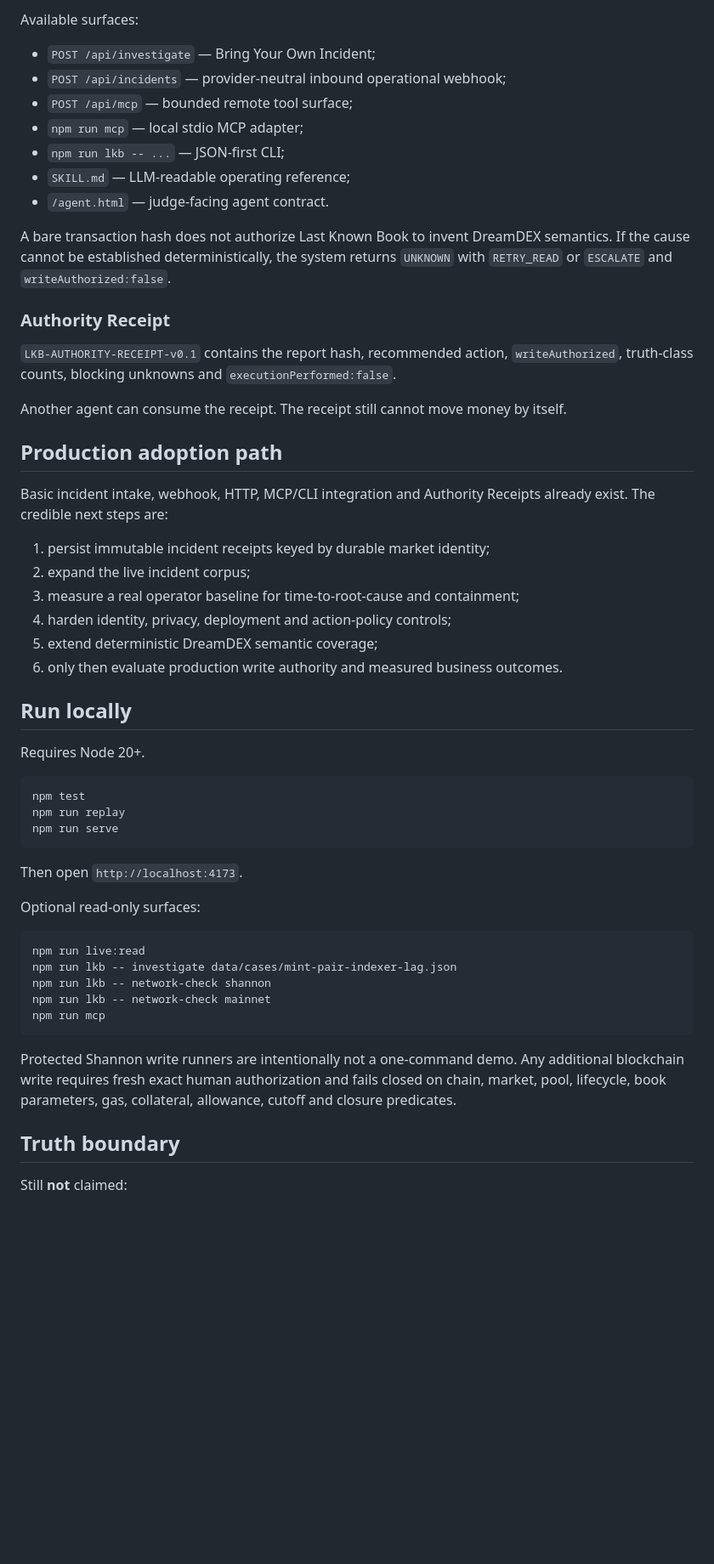
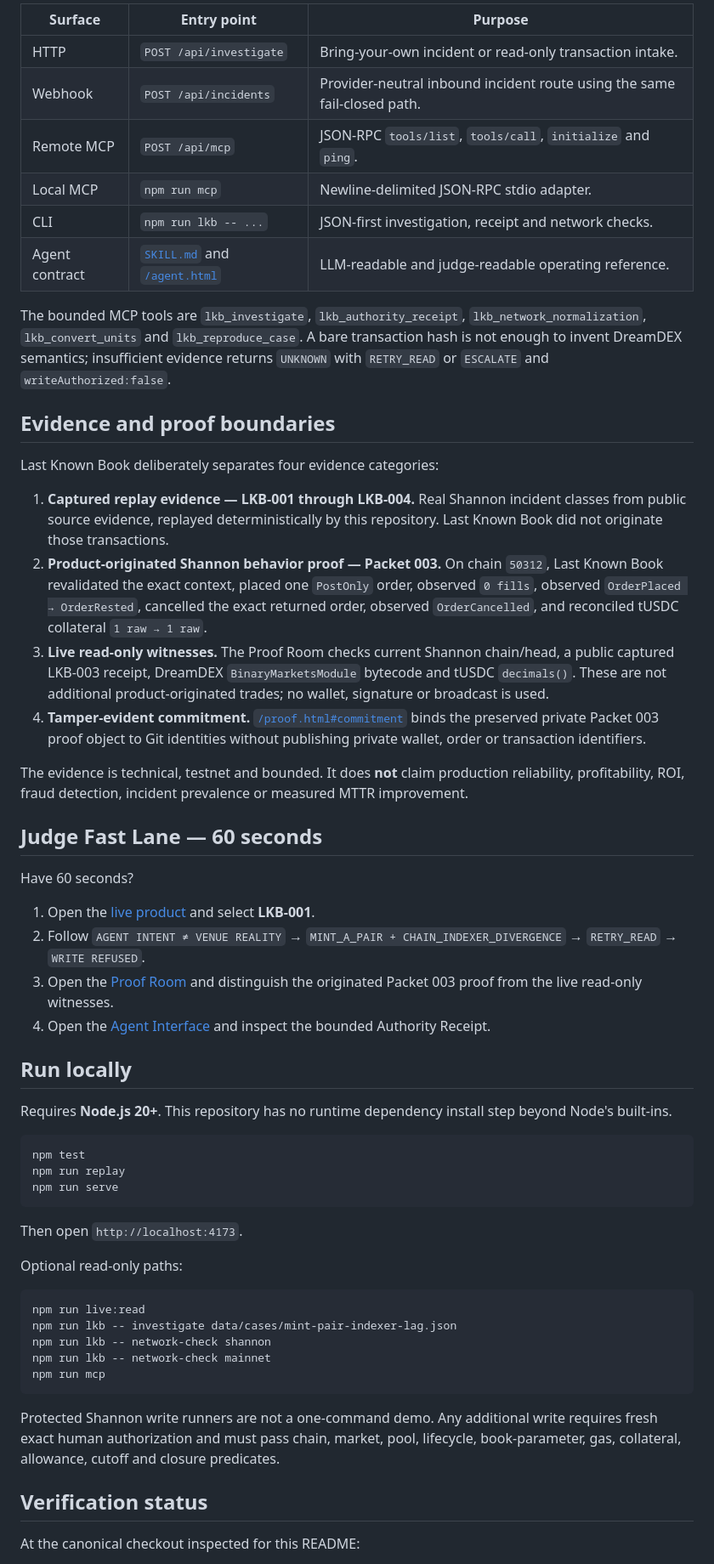
Before and after one commit to Faadil1/Last-Known-Book, a Markdown page: README.md, the part around one of its changes. Shown at 85% size. Rendered like a GitHub page; blank space fills up the shorter version.

````diff
--- a/README.md
+++ b/README.md
@@ -113,36 +156,38 @@ DreamDEX event / tx / captured case
 
-Available surfaces:
+| Surface | Entry point | Purpose |
+| --- | --- | --- |
+| HTTP | `POST /api/investigate` | Bring-your-own incident or read-only transaction intake. |
+| Webhook | `POST /api/incidents` | Provider-neutral inbound incident route using the same fail-closed path. |
+| Remote MCP | `POST /api/mcp` | JSON-RPC `tools/list`, `tools/call`, `initialize` and `ping`. |
+| Local MCP | `npm run mcp` | Newline-delimited JSON-RPC stdio adapter. |
+| CLI | `npm run lkb -- ...` | JSON-first investigation, receipt and network checks. |
+| Agent contract | [`SKILL.md`](SKILL.md) and [`/agent.html`](https://last-known-book.pages.dev/agent.html) | LLM-readable and judge-readable operating reference. |
 
-- `POST /api/investigate` — Bring Your Own Incident;
-- `POST /api/incidents` — provider-neutral inbound operational webhook;
-- `POST /api/mcp` — bounded remote tool surface;
-- `npm run mcp` — local stdio MCP adapter;
-- `npm run lkb -- ...` — JSON-first CLI;
-- `SKILL.md` — LLM-readable operating reference;
-- `/agent.html` — judge-facing agent contract.
+The bounded MCP tools are `lkb_investigate`, `lkb_authority_receipt`, `lkb_network_normalization`, `lkb_convert_units` and `lkb_reproduce_case`. A bare transaction hash is not enough to invent DreamDEX semantics; insufficient evidence returns `UNKNOWN` with `RETRY_READ` or `ESCALATE` and `writeAuthorized:false`.
 
-A bare transaction hash does not authorize Last Known Book to invent DreamDEX semantics. If the cause cannot be established deterministically, the system returns `UNKNOWN` with `RETRY_READ` or `ESCALATE` and `writeAuthorized:false`.
+## Evidence and proof boundaries
 
-### Authority Receipt
+Last Known Book deliberately separates four evidence categories:
 
-`LKB-AUTHORITY-RECEIPT-v0.1` contains the report hash, recommended action, `writeAuthorized`, truth-class counts, blocking unknowns and `executionPerformed:false`.
+1. **Captured replay evidence — LKB-001 through LKB-004.** Real Shannon incident classes from public source evidence, replayed deterministically by this repository. Last Known Book did not originate those transactions.
+2. **Product-originated Shannon behavior proof — Packet 003.** On chain `50312`, Last Known Book revalidated the exact context, placed one `PostOnly` order, observed `0 fills`, observed `OrderPlaced → OrderRested`, cancelled the exact returned order, observed `OrderCancelled`, and reconciled tUSDC collateral `1 raw → 1 raw`.
+3. **Live read-only witnesses.** The Proof Room checks current Shannon chain/head, a public captured LKB-003 receipt, DreamDEX `BinaryMarketsModule` bytecode and tUSDC `decimals()`. These are not additional product-originated trades; no wallet, signature or broadcast is used.
+4. **Tamper-evident commitment.** [`/proof.html#commitment`](https://last-known-book.pages.dev/proof.html#commitment) binds the preserved private Packet 003 proof object to Git identities without publishing private wallet, order or transaction identifiers.
 
-Another agent can consume the receipt. The receipt still cannot move money by itself.
+The evidence is technical, testnet and bounded. It does **not** claim production reliability, profitability, ROI, fraud detection, incident prevalence or measured MTTR improvement.
 
-## Production adoption path
+## Judge Fast Lane — 60 seconds
 
-Basic incident intake, webhook, HTTP, MCP/CLI integration and Authority Receipts already exist. The credible next steps are:
+Have 60 seconds?
 
-1. persist immutable incident receipts keyed by durable market identity;
-2. expand the live incident corpus;
-3. measure a real operator baseline for time-to-root-cause and containment;
-4. harden identity, privacy, deployment and action-policy controls;
-5. extend deterministic DreamDEX semantic coverage;
-6. only then evaluate production write authority and measured business outcomes.
+1. Open the [live product](https://last-known-book.pages.dev) and select **LKB-001**.
+2. Follow `AGENT INTENT ≠ VENUE REALITY` → `MINT_A_PAIR + CHAIN_INDEXER_DIVERGENCE` → `RETRY_READ` → `WRITE REFUSED`.
+3. Open the [Proof Room](https://last-known-book.pages.dev/proof.html) and distinguish the originated Packet 003 proof from the live read-only witnesses.
+4. Open the [Agent Interface](https://last-known-book.pages.dev/agent.html) and inspect the bounded Authority Receipt.
 
 ## Run locally
 
-Requires Node 20+.
+Requires **Node.js 20+**. This repository has no runtime dependency install step beyond Node's built-ins.
 
 ```bash
 npm test
@@ -152,7 +197,7 @@ npm run serve
 
 Then open `http://localhost:4173`.
 
-Optional read-only surfaces:
+Optional read-only paths:
 
 ```bash
 npm run live:read
@@ -162,9 +207,9 @@ npm run lkb -- network-check mainnet
 npm run mcp
 ```
 
-Protected Shannon write runners are intentionally not a one-command demo. Any additional blockchain write requires fresh exact human authorization and fails closed on chain, market, pool, lifecycle, book parameters, gas, collateral, allowance, cutoff and closure predicates.
+Protected Shannon write runners are not a one-command demo. Any additional write requires fresh exact human authorization and must pass chain, market, pool, lifecycle, book-parameter, gas, collateral, allowance, cutoff and closure predicates.
 
-## Truth boundary
+## Verification status
 
-Still **not** claimed:
+At the canonical checkout inspected for this README:
 
````
Also changed, not shown: other parts of README.md (+134 -99 lines).
